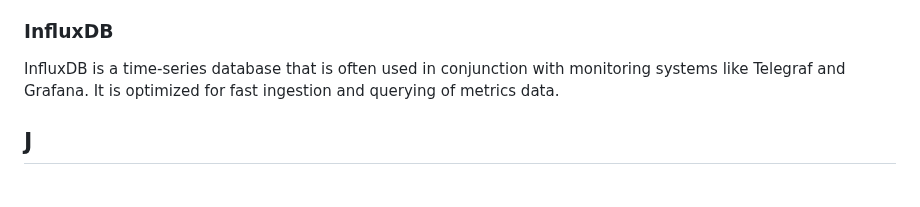
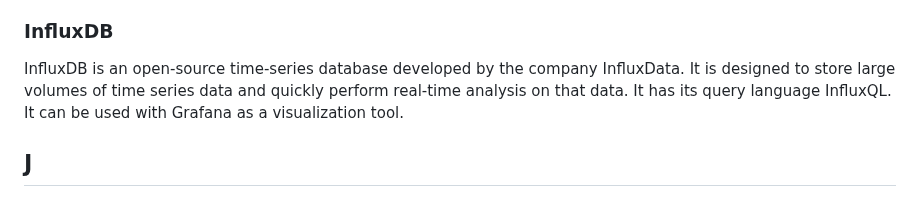
Before and after one commit to prathamesh-sonpatki/o11y-wiki, a Markdown page: README.md, the part around the change. GitHub-like rendering.

```diff
--- a/README.md
+++ b/README.md
@@ -117,7 +117,7 @@ An incident is an unexpected event that causes a system or service to fail or de
 
 ### InfluxDB
 
-InfluxDB is a time-series database that is often used in conjunction with monitoring systems like Telegraf and Grafana. It is optimized for fast ingestion and querying of metrics data.
+InfluxDB is an open-source time-series database developed by the company InfluxData. It is designed to store large volumes of time series data and quickly perform real-time analysis on that data. It has its query language InfluxQL. It can be used with Grafana as a visualization tool.
 
 ## J
 
```
